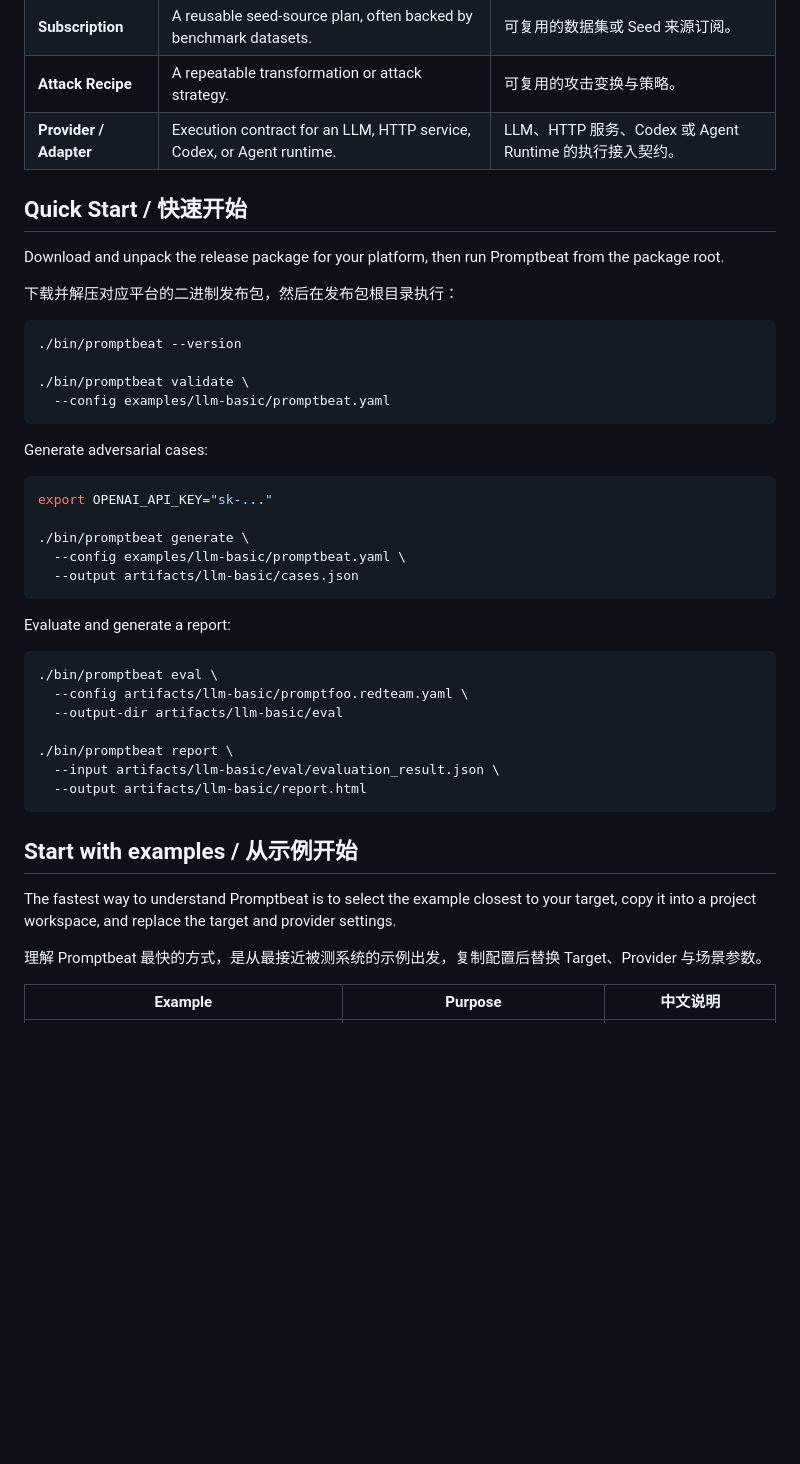
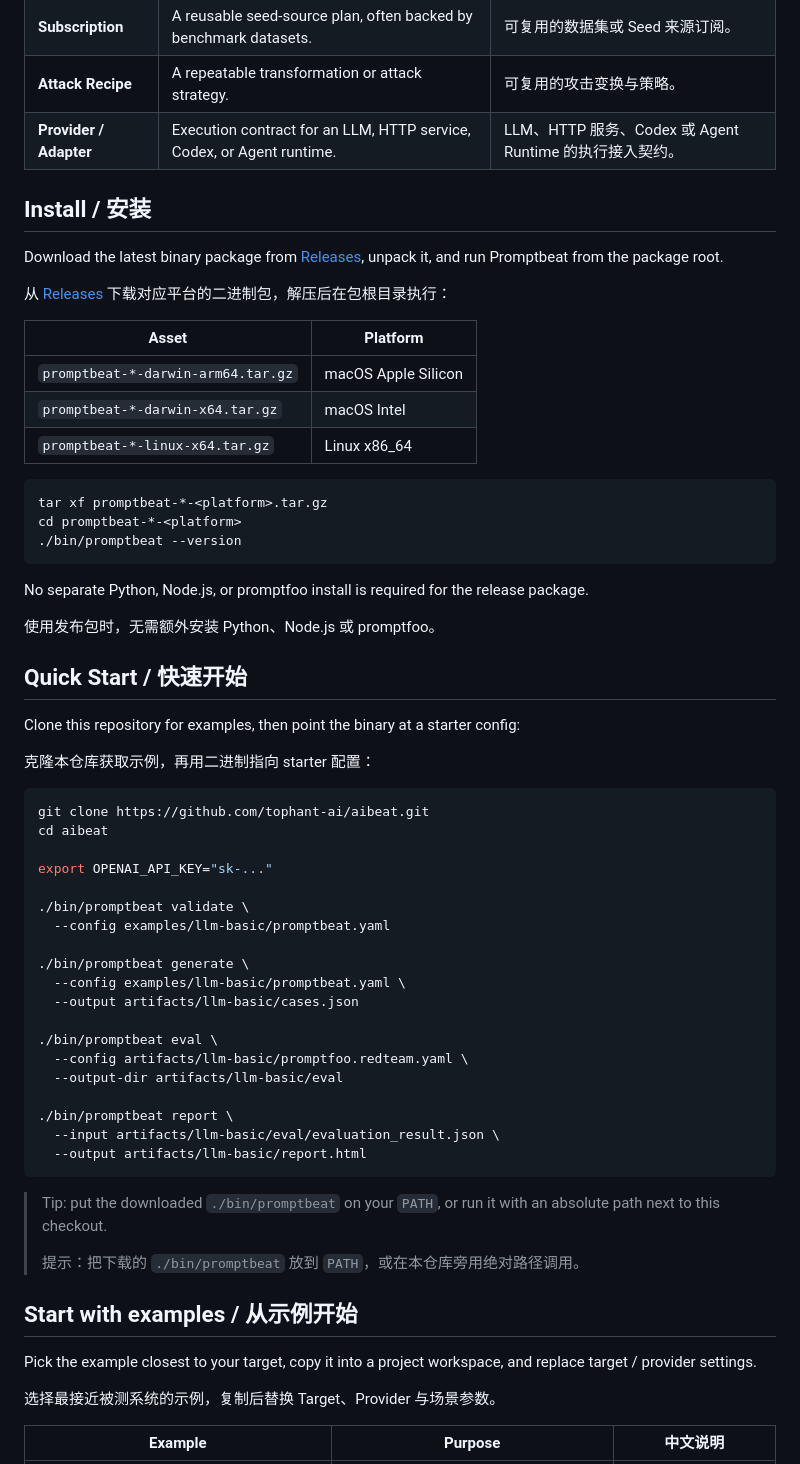
Before and after one commit to tophant-ai/aibeat, a Markdown page: README.md, the part around one of its changes. Drawn GitHub-style; blank space fills up the shorter version.

````diff
--- a/README.md
+++ b/README.md
@@ -67,33 +84,48 @@ target profile
 | **Attack Recipe** | A repeatable transformation or attack strategy. | 可复用的攻击变换与策略。 |
 | **Provider / Adapter** | Execution contract for an LLM, HTTP service, Codex, or Agent runtime. | LLM、HTTP 服务、Codex 或 Agent Runtime 的执行接入契约。 |
 
+## Install / 安装
+
+Download the latest binary package from [Releases](https://github.com/tophant-ai/aibeat/releases/latest), unpack it, and run Promptbeat from the package root.
+
+从 [Releases](https://github.com/tophant-ai/aibeat/releases/latest) 下载对应平台的二进制包，解压后在包根目录执行：
+
+| Asset | Platform |
+| --- | --- |
+| `promptbeat-*-darwin-arm64.tar.gz` | macOS Apple Silicon |
+| `promptbeat-*-darwin-x64.tar.gz` | macOS Intel |
+| `promptbeat-*-linux-x64.tar.gz` | Linux x86_64 |
+
+```bash
+tar xf promptbeat-*-<platform>.tar.gz
+cd promptbeat-*-<platform>
+./bin/promptbeat --version
+```
+
+No separate Python, Node.js, or promptfoo install is required for the release package.
+
+使用发布包时，无需额外安装 Python、Node.js 或 promptfoo。
+
 <a id="quick-start"></a>
 ## Quick Start / 快速开始
 
-Download and unpack the release package for your platform, then run Promptbeat from the package root.
+Clone this repository for examples, then point the binary at a starter config:
 
-下载并解压对应平台的二进制发布包，然后在发布包根目录执行：
+克隆本仓库获取示例，再用二进制指向 starter 配置：
 
 ```bash
-./bin/promptbeat --version
+git clone https://github.com/tophant-ai/aibeat.git
+cd aibeat
+
+export OPENAI_API_KEY="sk-..."
 
 ./bin/promptbeat validate \
   --config examples/llm-basic/promptbeat.yaml
-```
-
-Generate adversarial cases:
-
-```bash
-export OPENAI_API_KEY="sk-..."
 
 ./bin/promptbeat generate \
   --config examples/llm-basic/promptbeat.yaml \
   --output artifacts/llm-basic/cases.json
-```
 
-Evaluate and generate a report:
-
-```bash
 ./bin/promptbeat eval \
   --config artifacts/llm-basic/promptfoo.redteam.yaml \
   --output-dir artifacts/llm-basic/eval
@@ -103,11 +135,15 @@ Evaluate and generate a report:
   --output artifacts/llm-basic/report.html
 ```
 
+> Tip: put the downloaded `./bin/promptbeat` on your `PATH`, or run it with an absolute path next to this checkout.
+>
+> 提示：把下载的 `./bin/promptbeat` 放到 `PATH`，或在本仓库旁用绝对路径调用。
+
 ## Start with examples / 从示例开始
 
-The fastest way to understand Promptbeat is to select the example closest to your target, copy it into a project workspace, and replace the target and provider settings.
+Pick the example closest to your target, copy it into a project workspace, and replace target / provider settings.
 
-理解 Promptbeat 最快的方式，是从最接近被测系统的示例出发，复制配置后替换 Target、Provider 与场景参数。
+选择最接近被测系统的示例，复制后替换 Target、Provider 与场景参数。
 
 | Example | Purpose | 中文说明 |
 | --- | --- | --- |
````
Also changed, not shown: other parts of README.md (+89 -34 lines).
